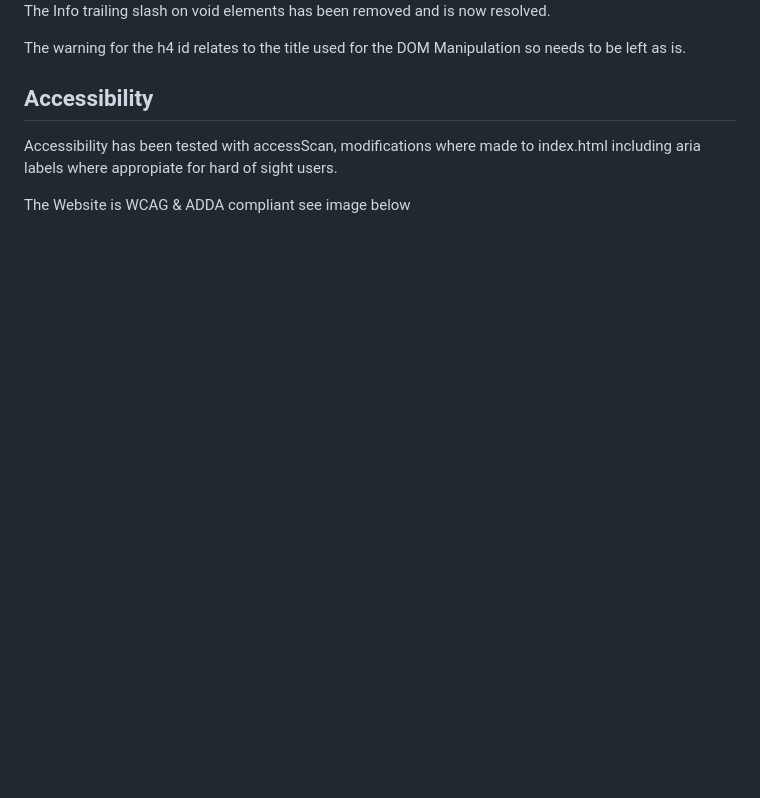
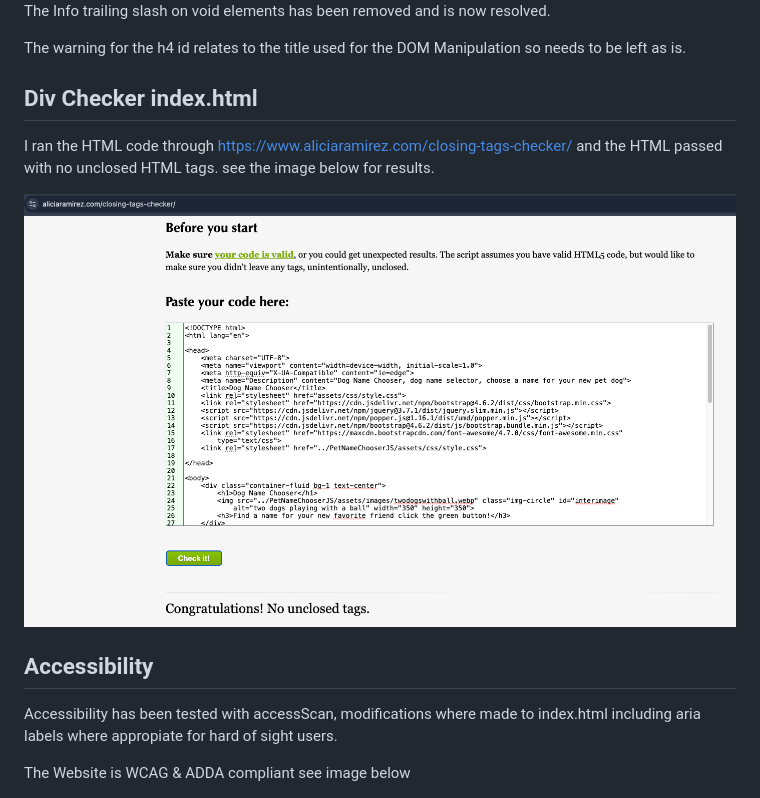
Before and after one commit to StaysafeUK/PetNameChooserJS, a Markdown page: README.md, the part around the change. GitHub-like rendering; pictures changed too: documentation/images/DivChecker.png (added); blank space fills up the shorter version.

Commit message:
DivChecker add to README.md and comments added to css 20082024 1218 JRE

```diff
--- a/README.md
+++ b/README.md
@@ -105,6 +105,14 @@ The Info trailing slash on void elements has been removed and is now resolved.
 
 The warning for the h4 id relates to the title used for the DOM Manipulation so needs to be left
 as is.
+
+## Div Checker index.html
+
+I ran the HTML code through https://www.aliciaramirez.com/closing-tags-checker/ and the HTML passed with no unclosed HTML tags.  see the image below for results.
+
+<div>
+<img src="documentation/images/DivChecker.png" alt="Div Checker image">
+</div>
 
 ## Accessibility
 
```
Also changed, not shown: 1 other file.
